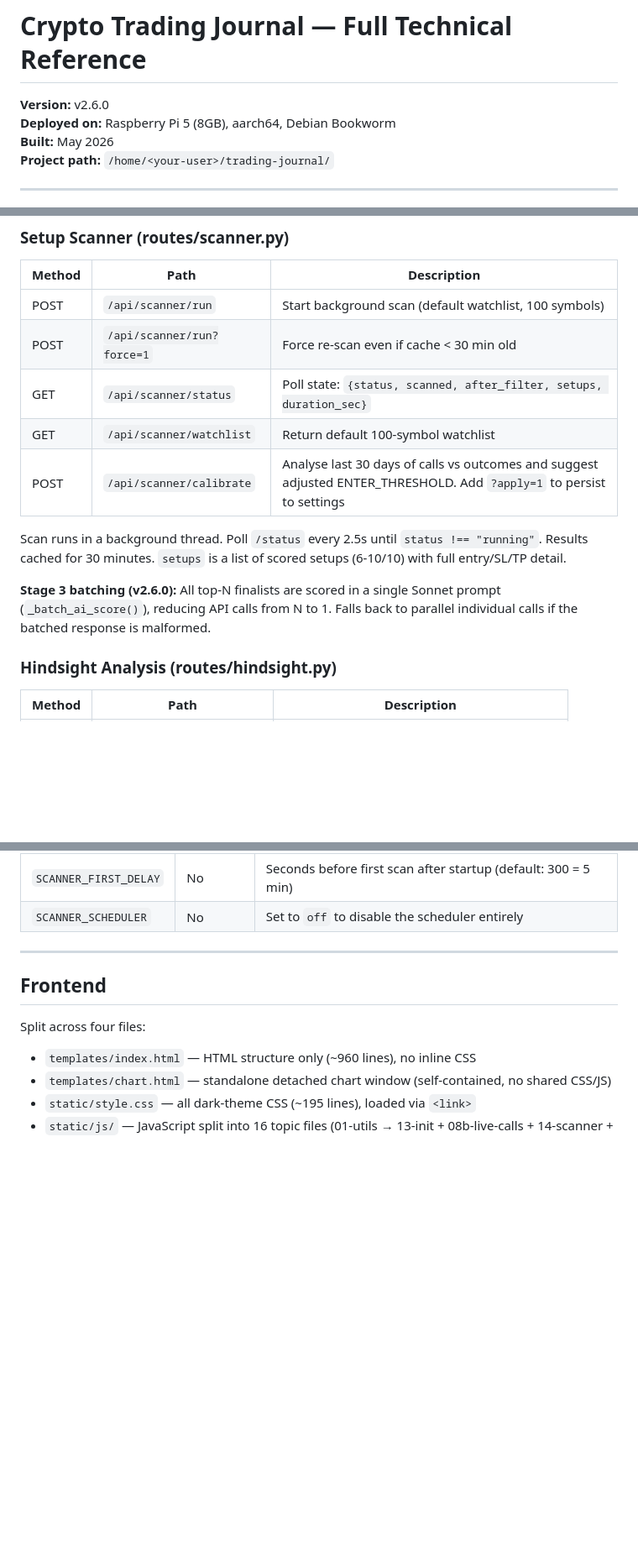
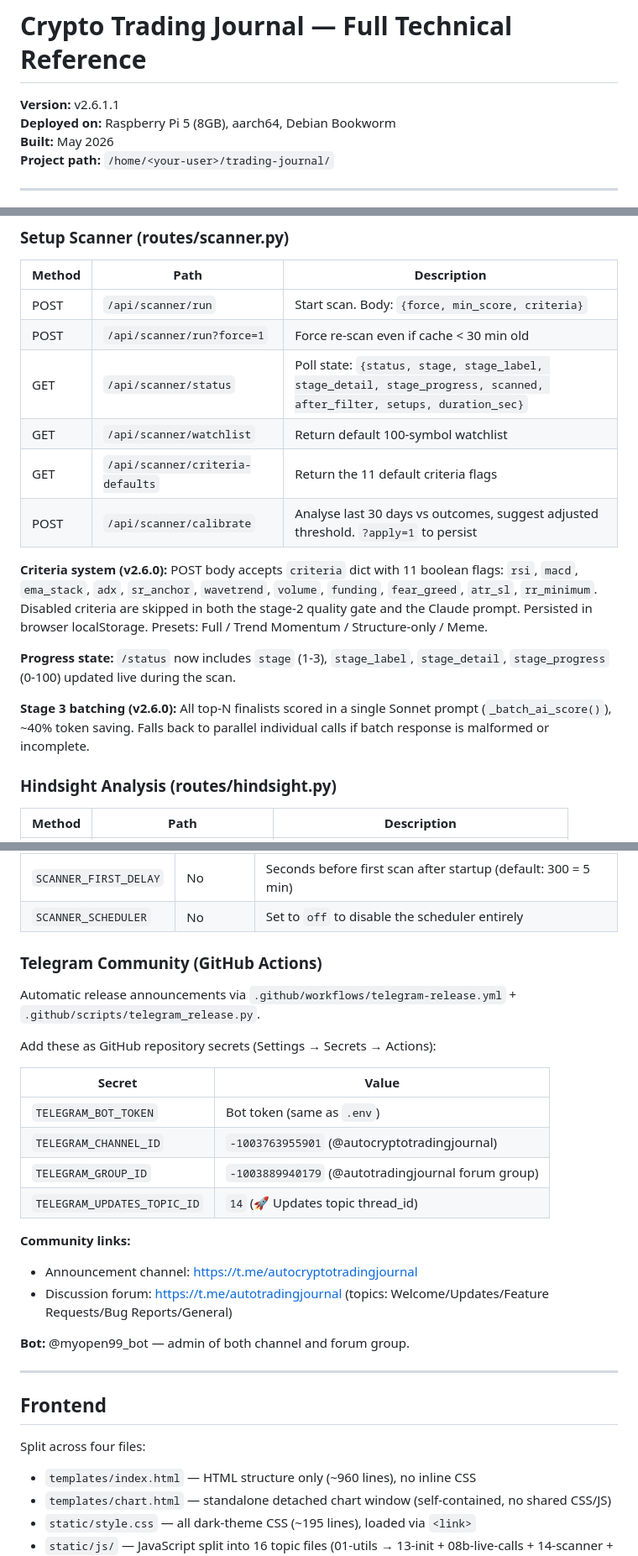
Before and after one commit to differentstuff/Auto-Crypto-Tradingjournal, a Markdown page: docs/GUIDE.md, 3 parts joined by grey strips. Shown at 84% size. Drawn GitHub-style; blank space fills up the shorter version.

Commit message:
docs: update GUIDE.md and USER_GUIDE.md to v2.6.1.1
GUIDE.md:
- Version header: v2.6.0 → v2.6.1.1
- Scanner API table: criteria param, criteria-defaults endpoint,
  updated status fields (stage/stage_label/stage_detail/stage_progress)
- Scanner section: criteria system docs, progress state, batch scoring
- Telegram Community section: GitHub Secrets, bot info, community links

USER_GUIDE.md:
- New in v2.6.1.1: CodeQL security fix explanation
- New in v2.6.1: bug fix summary
- New in v2.6.0: scanner criteria configurator + progress bar, Telegram community

Co-Authored-By: Claude Sonnet 4.6 <noreply@anthropic.com>

```diff
--- a/docs/GUIDE.md
+++ b/docs/GUIDE.md
@@ -1,6 +1,6 @@
 # Crypto Trading Journal — Full Technical Reference
 
-**Version:** v2.6.0
+**Version:** v2.6.1.1
 **Deployed on:** Raspberry Pi 5 (8GB), aarch64, Debian Bookworm
 **Built:** May 2026
 **Project path:** `/home/<your-user>/trading-journal/`
@@ -818,16 +818,18 @@ All routes return: `{"ok": true, "data": {...}}` or `{"ok": false, "error": "...
 
 | Method | Path | Description |
 |--------|------|-------------|
-| POST | `/api/scanner/run` | Start background scan (default watchlist, 100 symbols) |
+| POST | `/api/scanner/run` | Start scan. Body: `{force, min_score, criteria}` |
 | POST | `/api/scanner/run?force=1` | Force re-scan even if cache < 30 min old |
-| GET | `/api/scanner/status` | Poll state: `{status, scanned, after_filter, setups, duration_sec}` |
+| GET | `/api/scanner/status` | Poll state: `{status, stage, stage_label, stage_detail, stage_progress, scanned, after_filter, setups, duration_sec}` |
 | GET | `/api/scanner/watchlist` | Return default 100-symbol watchlist |
-| POST | `/api/scanner/calibrate` | Analyse last 30 days of calls vs outcomes and suggest adjusted ENTER_THRESHOLD. Add `?apply=1` to persist to settings |
-
-Scan runs in a background thread. Poll `/status` every 2.5s until `status !== "running"`.
-Results cached for 30 minutes. `setups` is a list of scored setups (6-10/10) with full entry/SL/TP detail.
-
-**Stage 3 batching (v2.6.0):** All top-N finalists are scored in a single Sonnet prompt (`_batch_ai_score()`), reducing API calls from N to 1. Falls back to parallel individual calls if the batched response is malformed.
+| GET | `/api/scanner/criteria-defaults` | Return the 11 default criteria flags |
+| POST | `/api/scanner/calibrate` | Analyse last 30 days vs outcomes, suggest adjusted threshold. `?apply=1` to persist |
+
+**Criteria system (v2.6.0):** POST body accepts `criteria` dict with 11 boolean flags: `rsi`, `macd`, `ema_stack`, `adx`, `sr_anchor`, `wavetrend`, `volume`, `funding`, `fear_greed`, `atr_sl`, `rr_minimum`. Disabled criteria are skipped in both the stage-2 quality gate and the Claude prompt. Persisted in browser localStorage. Presets: Full / Trend Momentum / Structure-only / Meme.
+
+**Progress state:** `/status` now includes `stage` (1-3), `stage_label`, `stage_detail`, `stage_progress` (0-100) updated live during the scan.
+
+**Stage 3 batching (v2.6.0):** All top-N finalists scored in a single Sonnet prompt (`_batch_ai_score()`), ~40% token saving. Falls back to parallel individual calls if batch response is malformed or incomplete.
 
 ### Hindsight Analysis (routes/hindsight.py)
 
@@ -858,6 +860,25 @@ Configuration in `.env`:
 | `SCANNER_INTERVAL` | No | Seconds between scans (default: 1800 = 30 min) |
 | `SCANNER_FIRST_DELAY` | No | Seconds before first scan after startup (default: 300 = 5 min) |
 | `SCANNER_SCHEDULER` | No | Set to `off` to disable the scheduler entirely |
+
+### Telegram Community (GitHub Actions)
+
+Automatic release announcements via `.github/workflows/telegram-release.yml` + `.github/scripts/telegram_release.py`.
+
+Add these as GitHub repository secrets (Settings → Secrets → Actions):
+
+| Secret | Value |
+|--------|-------|
+| `TELEGRAM_BOT_TOKEN` | Bot token (same as `.env`) |
+| `TELEGRAM_CHANNEL_ID` | `-1003763955901` (@autocryptotradingjournal) |
+| `TELEGRAM_GROUP_ID` | `-1003889940179` (@autotradingjournal forum group) |
+| `TELEGRAM_UPDATES_TOPIC_ID` | `14` (🚀 Updates topic thread_id) |
+
+**Community links:**
+- Announcement channel: https://t.me/autocryptotradingjournal
+- Discussion forum: https://t.me/autotradingjournal (topics: Welcome/Updates/Feature Requests/Bug Reports/General)
+
+**Bot:** @myopen99_bot — admin of both channel and forum group.
 
 ---
 
```
Also changed, not shown: docs/USER_GUIDE.md (+20 -1 lines).
